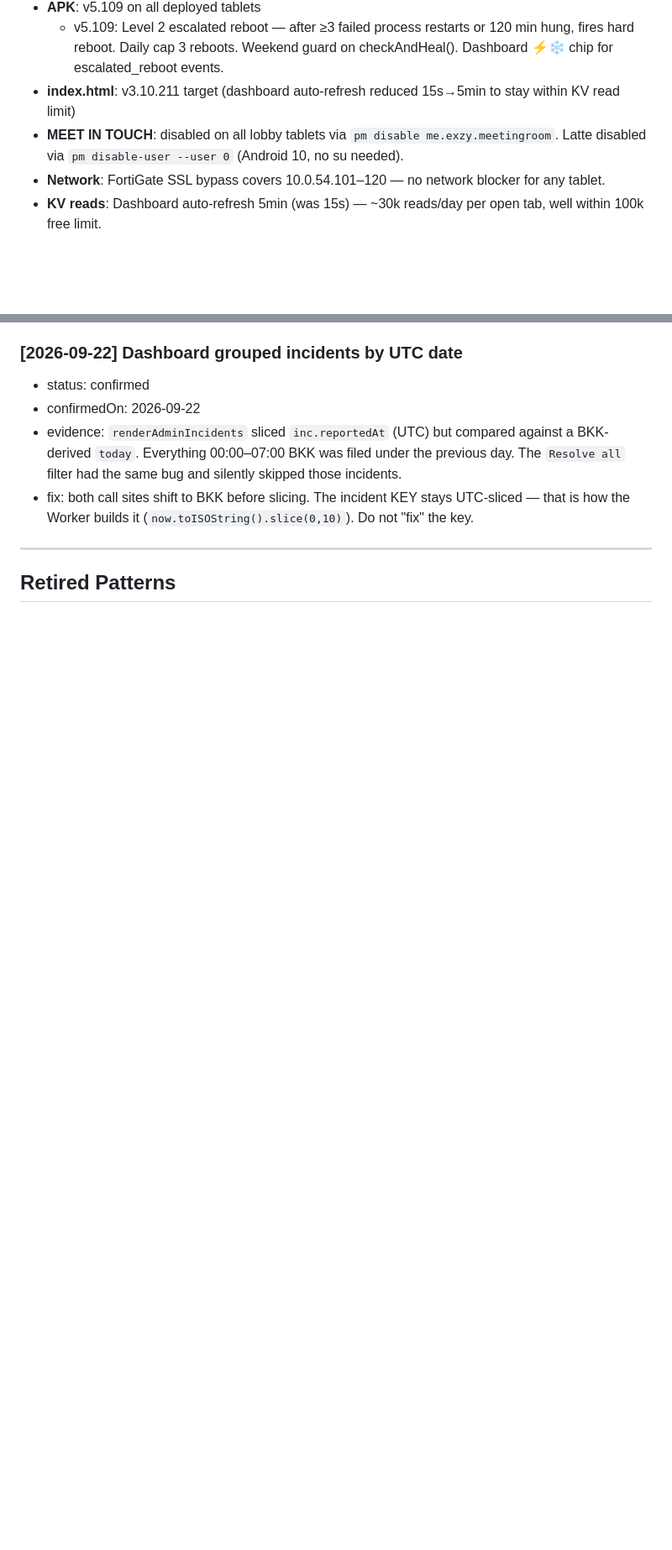
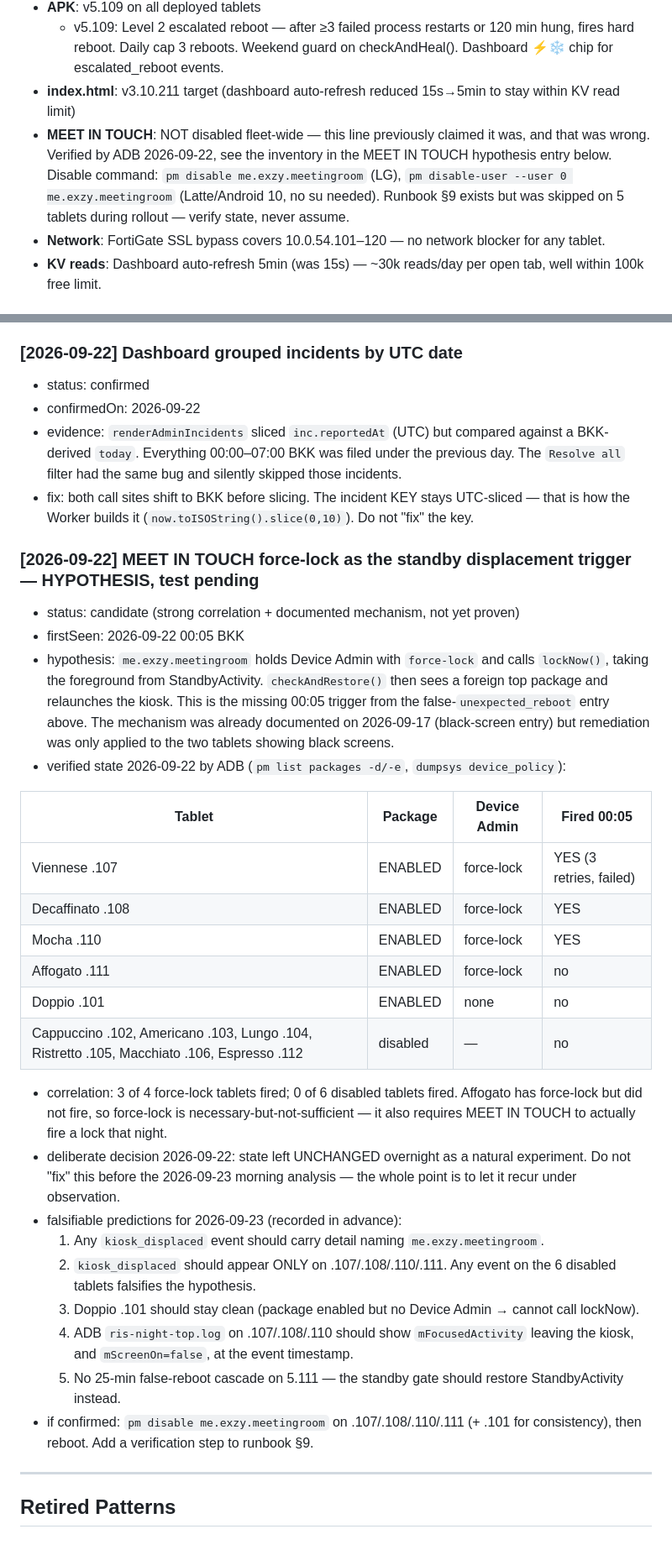
Before and after one commit to Pom7220/Display-Room, a Markdown page: .claude/agents/knowledge-base.md, 2 parts joined by grey strips. Shown at 84% size. GitHub-like rendering; blank space fills up the shorter version.

Commit message:
docs: MEET IN TOUCH force-lock hypothesis + corrected fleet inventory
The knowledge base claimed MEET IN TOUCH was disabled on all lobby tablets.
ADB verification shows it is still enabled on 5 of 11 LG tablets, 4 of them
holding Device Admin with force-lock.

All three tablets that fired standby_retry at 00:05 on 2026-09-22 hold
force-lock; none of the six disabled tablets fired. lockNow() displacing
StandbyActivity is the missing trigger for the false unexpected_reboot
cascade, and the mechanism was already documented on 2026-09-17.

State deliberately left unchanged overnight as a natural experiment.
Falsifiable predictions recorded in advance so the 2026-09-23 analysis
cannot be rationalised after the fact.

Co-Authored-By: Claude Opus 5 <noreply@anthropic.com>

```diff
--- a/.claude/agents/knowledge-base.md
+++ b/.claude/agents/knowledge-base.md
@@ -281,7 +281,7 @@ Tablet should appear with heartbeat and correct room name within ~5 minutes of r
 - **APK**: v5.109 on all deployed tablets
   - v5.109: Level 2 escalated reboot — after ≥3 failed process restarts or 120 min hung, fires hard reboot. Daily cap 3 reboots. Weekend guard on checkAndHeal(). Dashboard ⚡❄️ chip for escalated_reboot events.
 - **index.html**: v3.10.211 target (dashboard auto-refresh reduced 15s→5min to stay within KV read limit)
-- **MEET IN TOUCH**: disabled on all lobby tablets via `pm disable me.exzy.meetingroom`. Latte disabled via `pm disable-user --user 0` (Android 10, no su needed).
+- **MEET IN TOUCH**: NOT disabled fleet-wide — this line previously claimed it was, and that was wrong. Verified by ADB 2026-09-22, see the inventory in the MEET IN TOUCH hypothesis entry below. Disable command: `pm disable me.exzy.meetingroom` (LG), `pm disable-user --user 0 me.exzy.meetingroom` (Latte/Android 10, no su needed). Runbook §9 exists but was skipped on 5 tablets during rollout — verify state, never assume.
 - **Network**: FortiGate SSL bypass covers 10.0.54.101–120 — no network blocker for any tablet.
 - **KV reads**: Dashboard auto-refresh 5min (was 15s) — ~30k reads/day per open tab, well within 100k free limit.
 
@@ -407,6 +407,31 @@ Tablet should appear with heartbeat and correct room name within ~5 minutes of r
 - evidence: `renderAdminIncidents` sliced `inc.reportedAt` (UTC) but compared against a BKK-derived `today`. Everything 00:00–07:00 BKK was filed under the previous day. The `Resolve all` filter had the same bug and silently skipped those incidents.
 - fix: both call sites shift to BKK before slicing. The incident KEY stays UTC-sliced — that is how the Worker builds it (`now.toISOString().slice(0,10)`). Do not "fix" the key.
 
+### [2026-09-22] MEET IN TOUCH force-lock as the standby displacement trigger — HYPOTHESIS, test pending
+- status: candidate (strong correlation + documented mechanism, not yet proven)
+- firstSeen: 2026-09-22 00:05 BKK
+- hypothesis: `me.exzy.meetingroom` holds Device Admin with `force-lock` and calls `lockNow()`, taking the foreground from StandbyActivity. `checkAndRestore()` then sees a foreign top package and relaunches the kiosk. This is the missing 00:05 trigger from the false-`unexpected_reboot` entry above. The mechanism was already documented on 2026-09-17 (black-screen entry) but remediation was only applied to the two tablets showing black screens.
+- verified state 2026-09-22 by ADB (`pm list packages -d/-e`, `dumpsys device_policy`):
+
+| Tablet | Package | Device Admin | Fired 00:05 |
+|---|---|---|---|
+| Viennese .107 | ENABLED | force-lock | YES (3 retries, failed) |
+| Decaffinato .108 | ENABLED | force-lock | YES |
+| Mocha .110 | ENABLED | force-lock | YES |
+| Affogato .111 | ENABLED | force-lock | no |
+| Doppio .101 | ENABLED | none | no |
+| Cappuccino .102, Americano .103, Lungo .104, Ristretto .105, Macchiato .106, Espresso .112 | disabled | — | no |
+
+- correlation: 3 of 4 force-lock tablets fired; 0 of 6 disabled tablets fired. Affogato has force-lock but did not fire, so force-lock is necessary-but-not-sufficient — it also requires MEET IN TOUCH to actually fire a lock that night.
+- deliberate decision 2026-09-22: state left UNCHANGED overnight as a natural experiment. Do not "fix" this before the 2026-09-23 morning analysis — the whole point is to let it recur under observation.
+- falsifiable predictions for 2026-09-23 (recorded in advance):
+  1. Any `kiosk_displaced` event should carry detail naming `me.exzy.meetingroom`.
+  2. `kiosk_displaced` should appear ONLY on .107/.108/.110/.111. Any event on the 6 disabled tablets falsifies the hypothesis.
+  3. Doppio .101 should stay clean (package enabled but no Device Admin → cannot call lockNow).
+  4. ADB `ris-night-top.log` on .107/.108/.110 should show `mFocusedActivity` leaving the kiosk, and `mScreenOn=false`, at the event timestamp.
+  5. No 25-min false-reboot cascade on 5.111 — the standby gate should restore StandbyActivity instead.
+- if confirmed: `pm disable me.exzy.meetingroom` on .107/.108/.110/.111 (+ .101 for consistency), then reboot. Add a verification step to runbook §9.
+
 ---
 
 ## Retired Patterns
```
